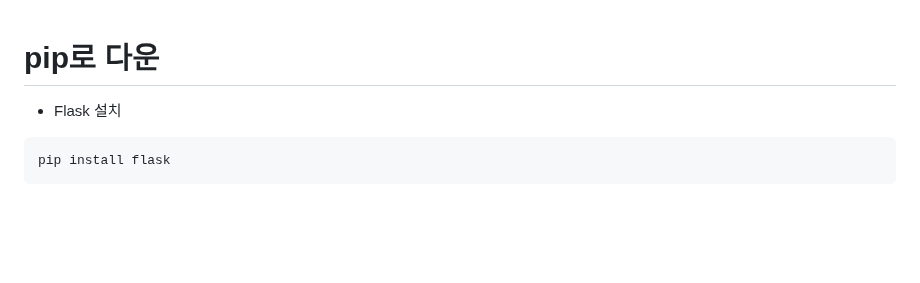
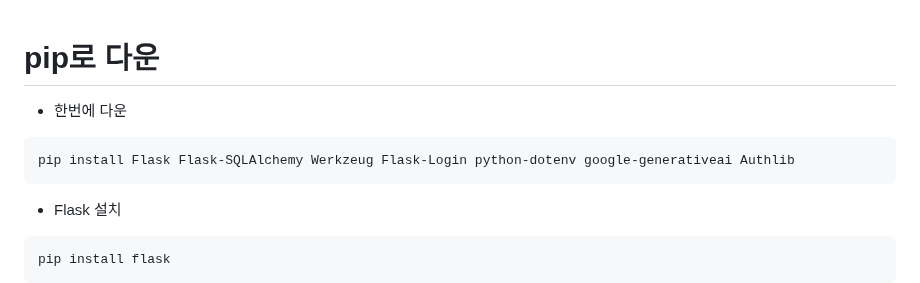
Before and after one commit to impactice/Web_Presentation, a Markdown page: README.md, the part around the change. Drawn GitHub-style; blank space fills up the shorter version.

````diff
--- a/README.md
+++ b/README.md
@@ -1,4 +1,9 @@
 # pip로 다운
+- 한번에 다운
+```
+pip install Flask Flask-SQLAlchemy Werkzeug Flask-Login python-dotenv google-generativeai Authlib
+```
+
 - Flask 설치
 ```
 pip install flask
````
